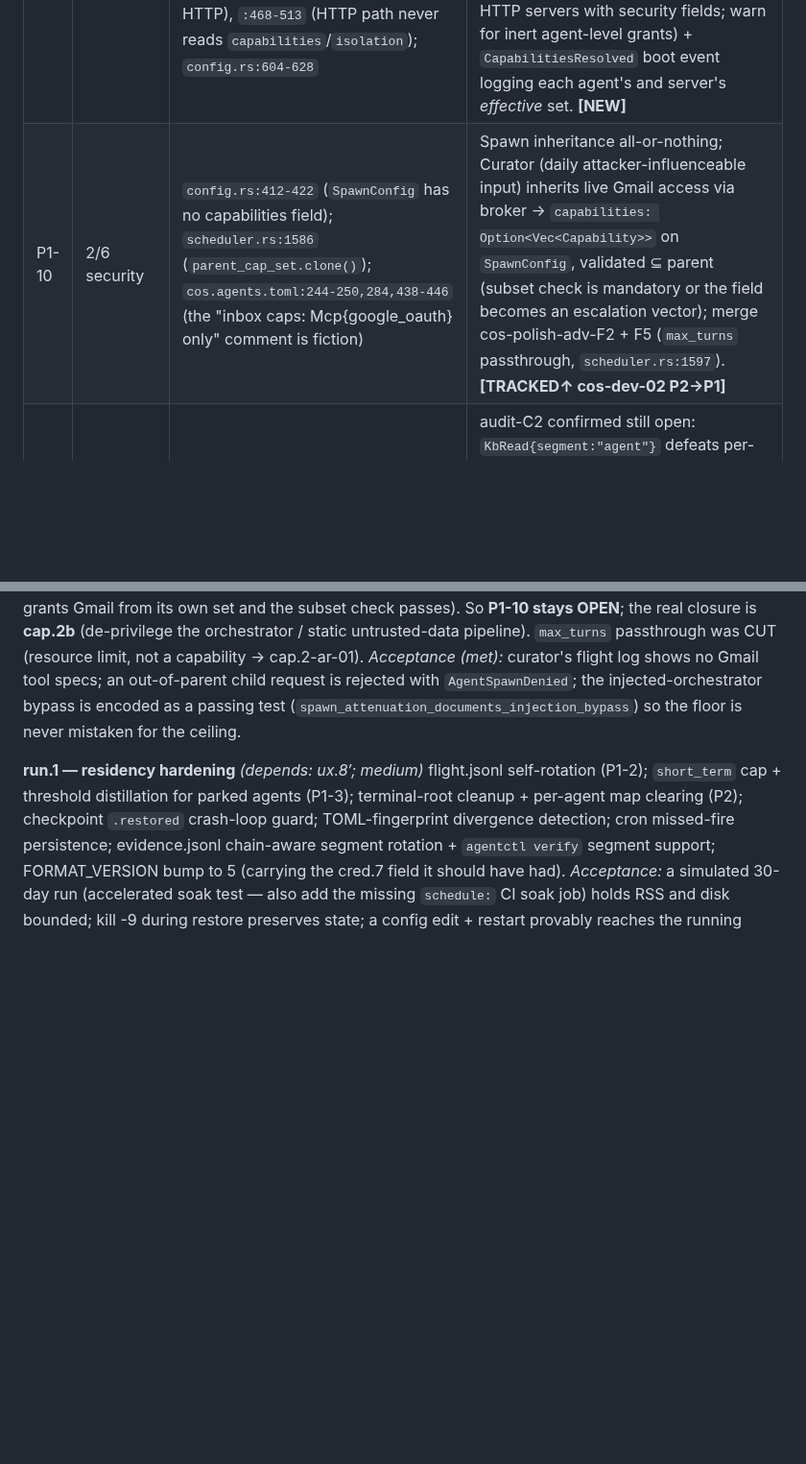
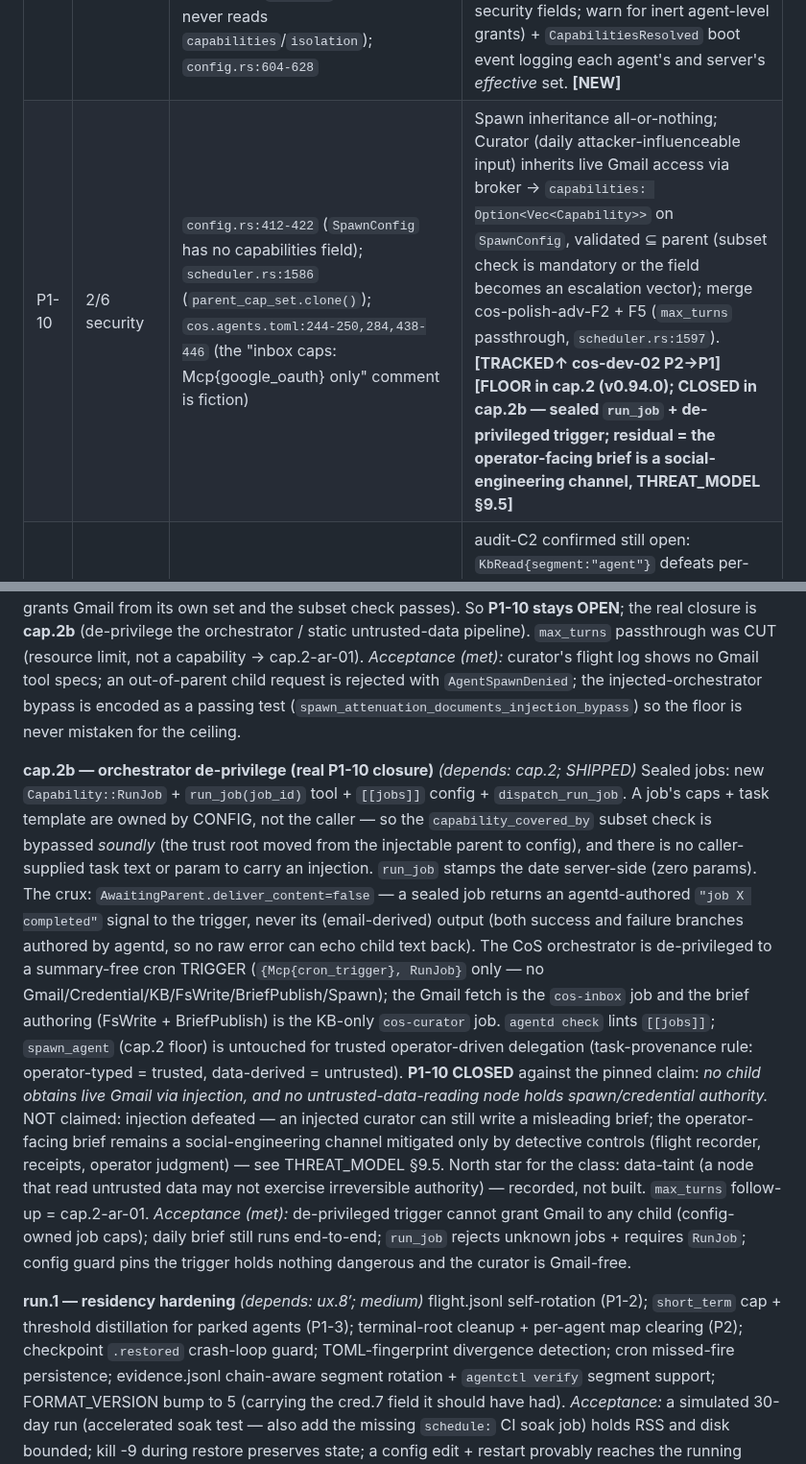
Before and after one commit to 0x89karan/runtime1, a Markdown page: docs/AUDIT-v0.86.md, 2 parts joined by grey strips. Shown at 96% size. Drawn GitHub-style; blank space fills up the shorter version.

```diff
--- a/docs/AUDIT-v0.86.md
+++ b/docs/AUDIT-v0.86.md
@@ -111,7 +111,7 @@ overlapping discoveries merged into one row.
 | P1-7 | 5 parity | no test globs `docker/*.toml`, `agentd/*.toml`, `distro/overlay/etc/agentd/*.toml` | No parse check for any checked-in TOML outside `templates/` — P0-1's enabler → `agentd/tests/config_parse_all.rs` (~1 h). **[NEW]** |
 | P1-8 | 3 capability | `capability.rs:27-29` (doc), `:76-94` (`normalize_path` strips `CurDir`); `cos.agents.toml:247,375` | "Relative fails closed" is false: relative-vs-relative matches textually, CWD-blind; production dev-mode depends on the undocumented behavior — the v0.86.2 root cause → `AbsPathPrefix` newtype absolutizing at deserialization + at `required_capability_for` (`native.rs:88/128/169`, `main.rs:1345-1349`). **[NEW]** |
 | P1-9 | 2/3 capability | `capability.rs:69` (agent-level `Credential` "deferred"), `:162` (agent-level `Net` unconditionally true); `main.rs:361` (`mcp_require_capabilities` filters out HTTP), `:468-513` (HTTP path never reads `capabilities`/`isolation`); `config.rs:604-628` | Wrong-tier grants are silent no-ops — 6 of 9 variant×tier combos inert; HTTP MCP servers exempt from the mandatory-sandbox switch with no warning. The Gmail outage class → tier-legality validation in `Config::validate()` (hard error for HTTP servers with security fields; warn for inert agent-level grants) + `CapabilitiesResolved` boot event logging each agent's and server's *effective* set. **[NEW]** |
-| P1-10 | 2/6 security | `config.rs:412-422` (`SpawnConfig` has no capabilities field); `scheduler.rs:1586` (`parent_cap_set.clone()`); `cos.agents.toml:244-250,284,438-446` (the "inbox caps: Mcp{google_oauth} only" comment is fiction) | Spawn inheritance all-or-nothing; Curator (daily attacker-influenceable input) inherits live Gmail access via broker → `capabilities: Option<Vec<Capability>>` on `SpawnConfig`, validated ⊆ parent (subset check is mandatory or the field becomes an escalation vector); merge cos-polish-adv-F2 + F5 (`max_turns` passthrough, `scheduler.rs:1597`). **[TRACKED↑ cos-dev-02 P2→P1]** |
+| P1-10 | 2/6 security | `config.rs:412-422` (`SpawnConfig` has no capabilities field); `scheduler.rs:1586` (`parent_cap_set.clone()`); `cos.agents.toml:244-250,284,438-446` (the "inbox caps: Mcp{google_oauth} only" comment is fiction) | Spawn inheritance all-or-nothing; Curator (daily attacker-influenceable input) inherits live Gmail access via broker → `capabilities: Option<Vec<Capability>>` on `SpawnConfig`, validated ⊆ parent (subset check is mandatory or the field becomes an escalation vector); merge cos-polish-adv-F2 + F5 (`max_turns` passthrough, `scheduler.rs:1597`). **[TRACKED↑ cos-dev-02 P2→P1]** **[FLOOR in cap.2 (v0.94.0); CLOSED in cap.2b — sealed `run_job` + de-privileged trigger; residual = the operator-facing brief is a social-engineering channel, THREAT_MODEL §9.5]** |
 | P1-11 | 3 capability | `capability.rs:513-514` (test asserts `agent/sub` satisfied by `agent/` grant) | audit-C2 confirmed still open: `KbRead{segment:"agent"}` defeats per-agent Tier-3 memory isolation — breaks a locked memory rule; small fix, already P1 in TODOS → reject bare `agent`/`agent/` prefix grants (or require full `agent/<id>`). **[TRACKED, confirmed]** |
 
 ### P2 (grouped)
@@ -394,6 +394,29 @@ pipeline). `max_turns` passthrough was CUT (resource limit, not a capability →
 is rejected with `AgentSpawnDenied`; the injected-orchestrator bypass is encoded as a passing test
 (`spawn_attenuation_documents_injection_bypass`) so the floor is never mistaken for the ceiling.
 
+**cap.2b — orchestrator de-privilege (real P1-10 closure)** *(depends: cap.2; SHIPPED)*
+Sealed jobs: new `Capability::RunJob` + `run_job(job_id)` tool + `[[jobs]]` config + `dispatch_run_job`.
+A job's caps + task template are owned by CONFIG, not the caller — so the `capability_covered_by`
+subset check is bypassed *soundly* (the trust root moved from the injectable parent to config), and
+there is no caller-supplied task text or param to carry an injection. `run_job` stamps the date
+server-side (zero params). The crux: `AwaitingParent.deliver_content=false` — a sealed job returns an
+agentd-authored `"job X completed"` signal to the trigger, never its (email-derived) output (both
+success and failure branches authored by agentd, so no raw error can echo child text back). The CoS
+orchestrator is de-privileged to a summary-free cron TRIGGER (`{Mcp{cron_trigger}, RunJob}` only —
+no Gmail/Credential/KB/FsWrite/BriefPublish/Spawn); the Gmail fetch is the `cos-inbox` job and the
+brief authoring (FsWrite + BriefPublish) is the KB-only `cos-curator` job. `agentd check` lints
+`[[jobs]]`; `spawn_agent` (cap.2 floor) is untouched for trusted operator-driven delegation
+(task-provenance rule: operator-typed = trusted, data-derived = untrusted).
+**P1-10 CLOSED** against the pinned claim: *no child obtains live Gmail via injection, and no
+untrusted-data-reading node holds spawn/credential authority.* NOT claimed: injection defeated — an
+injected curator can still write a misleading brief; the operator-facing brief remains a
+social-engineering channel mitigated only by detective controls (flight recorder, receipts, operator
+judgment) — see THREAT_MODEL §9.5. North star for the class: data-taint (a node that read untrusted
+data may not exercise irreversible authority) — recorded, not built. `max_turns` follow-up = cap.2-ar-01.
+*Acceptance (met):* de-privileged trigger cannot grant Gmail to any child (config-owned job caps);
+daily brief still runs end-to-end; `run_job` rejects unknown jobs + requires `RunJob`; config guard
+pins the trigger holds nothing dangerous and the curator is Gmail-free.
+
 **run.1 — residency hardening** *(depends: ux.8′; medium)*
 flight.jsonl self-rotation (P1-2); `short_term` cap + threshold distillation for parked
 agents (P1-3); terminal-root cleanup + per-agent map clearing (P2); checkpoint
```
Also changed, not shown: TODOS.md (+7 -9 lines), docs/THREAT_MODEL.md (+33 -0 lines).
